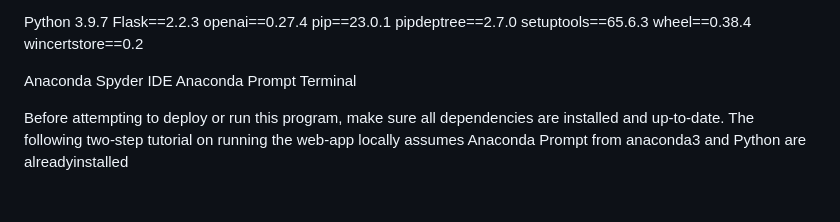
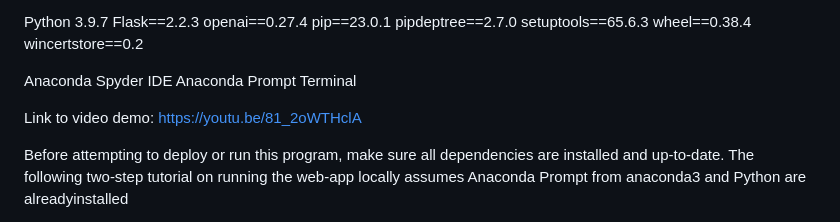
Before and after one commit to chrismatias/AstroChronicles, a Markdown page: README.md, the part around the change. Drawn GitHub-style; blank space fills up the shorter version.

```diff
--- a/README.md
+++ b/README.md
@@ -23,6 +23,8 @@ wincertstore==0.2
 
 Anaconda Spyder IDE
 Anaconda Prompt Terminal
+
+Link to video demo: https://youtu.be/81_2oWTHclA
 
 Before attempting to deploy or run this program, make sure all dependencies are installed and up-to-date.  The following two-step tutorial on running the web-app locally assumes Anaconda Prompt from anaconda3 and Python are alreadyinstalled
 
```
